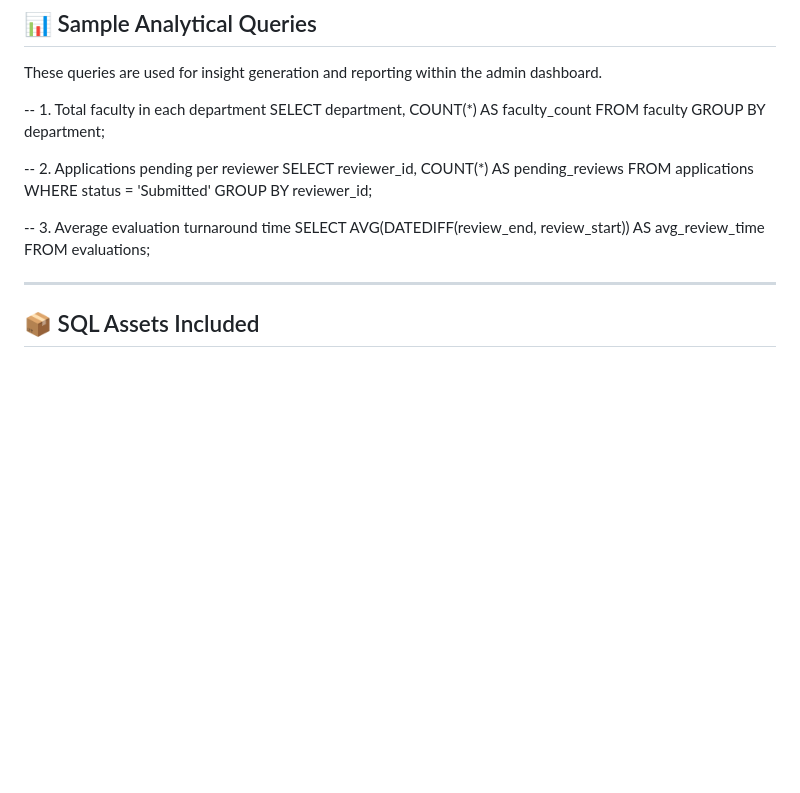
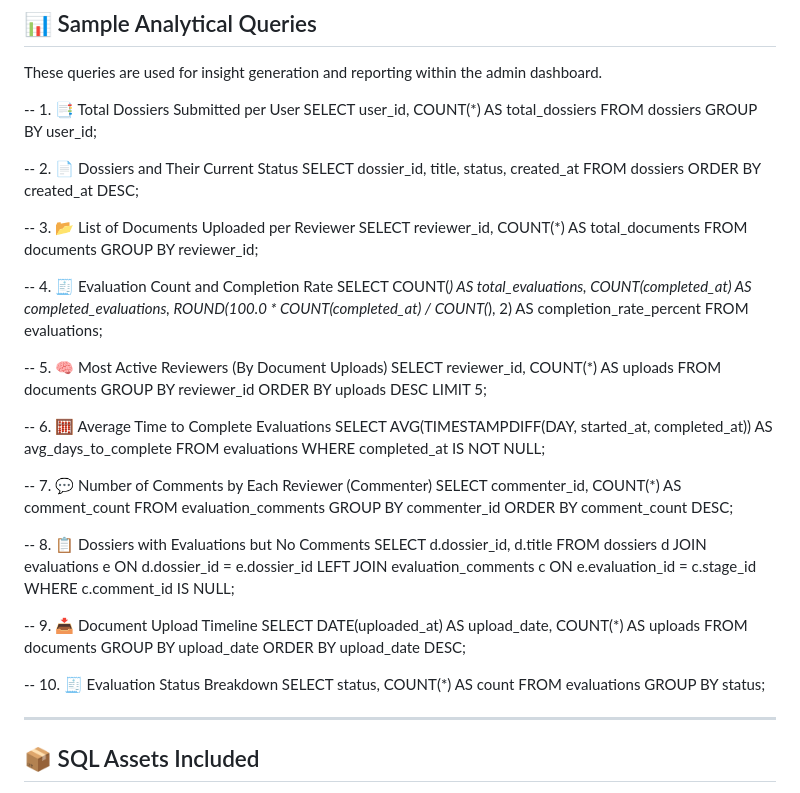
Before and after one commit to Clarkson-Applied-Data-Science/2025_ia637_Chendrayan_Shankar, a Markdown page: README.md, the part around the change. GitHub-like rendering; blank space fills up the shorter version.

```diff
--- a/README.md
+++ b/README.md
@@ -99,20 +99,64 @@ mysql -u root -p < chendrr_interfolio.sql
 ## 📊 Sample Analytical Queries
 These queries are used for insight generation and reporting within the admin dashboard.
 
--- 1. Total faculty in each department
-SELECT department, COUNT(*) AS faculty_count
-FROM faculty
-GROUP BY department;
+-- 1. 📑 Total Dossiers Submitted per User
+SELECT user_id, COUNT(*) AS total_dossiers
+FROM dossiers
+GROUP BY user_id;
 
--- 2. Applications pending per reviewer
-SELECT reviewer_id, COUNT(*) AS pending_reviews
-FROM applications
-WHERE status = 'Submitted'
+-- 2. 📄 Dossiers and Their Current Status
+SELECT dossier_id, title, status, created_at
+FROM dossiers
+ORDER BY created_at DESC;
+
+-- 3. 📂 List of Documents Uploaded per Reviewer
+SELECT reviewer_id, COUNT(*) AS total_documents
+FROM documents
 GROUP BY reviewer_id;
 
--- 3. Average evaluation turnaround time
-SELECT AVG(DATEDIFF(review_end, review_start)) AS avg_review_time
+-- 4. 🧾 Evaluation Count and Completion Rate
+SELECT
+  COUNT(*) AS total_evaluations,
+  COUNT(completed_at) AS completed_evaluations,
+  ROUND(100.0 * COUNT(completed_at) / COUNT(*), 2) AS completion_rate_percent
 FROM evaluations;
+
+-- 5. 🧠 Most Active Reviewers (By Document Uploads)
+SELECT reviewer_id, COUNT(*) AS uploads
+FROM documents
+GROUP BY reviewer_id
+ORDER BY uploads DESC
+LIMIT 5;
+
+-- 6. 🧮 Average Time to Complete Evaluations
+SELECT
+  AVG(TIMESTAMPDIFF(DAY, started_at, completed_at)) AS avg_days_to_complete
+FROM evaluations
+WHERE completed_at IS NOT NULL;
+
+-- 7. 💬 Number of Comments by Each Reviewer (Commenter)
+SELECT commenter_id, COUNT(*) AS comment_count
+FROM evaluation_comments
+GROUP BY commenter_id
+ORDER BY comment_count DESC;
+
+-- 8. 📋 Dossiers with Evaluations but No Comments
+SELECT d.dossier_id, d.title
+FROM dossiers d
+JOIN evaluations e ON d.dossier_id = e.dossier_id
+LEFT JOIN evaluation_comments c ON e.evaluation_id = c.stage_id
+WHERE c.comment_id IS NULL;
+
+-- 9. 📥 Document Upload Timeline
+SELECT DATE(uploaded_at) AS upload_date, COUNT(*) AS uploads
+FROM documents
+GROUP BY upload_date
+ORDER BY upload_date DESC;
+
+-- 10. 🧾 Evaluation Status Breakdown
+SELECT status, COUNT(*) AS count
+FROM evaluations
+GROUP BY status;
 
 ---
 
```
